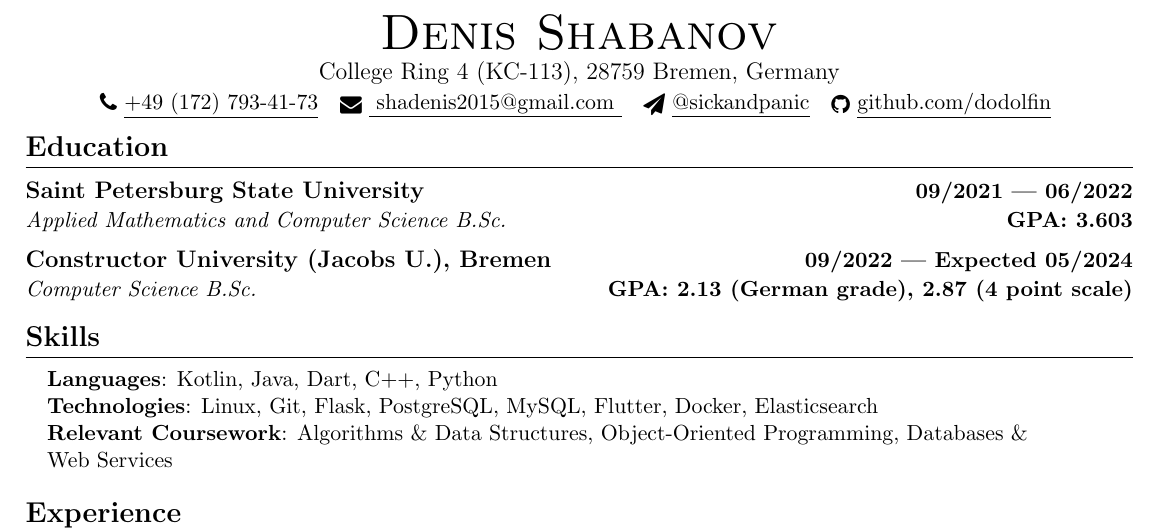
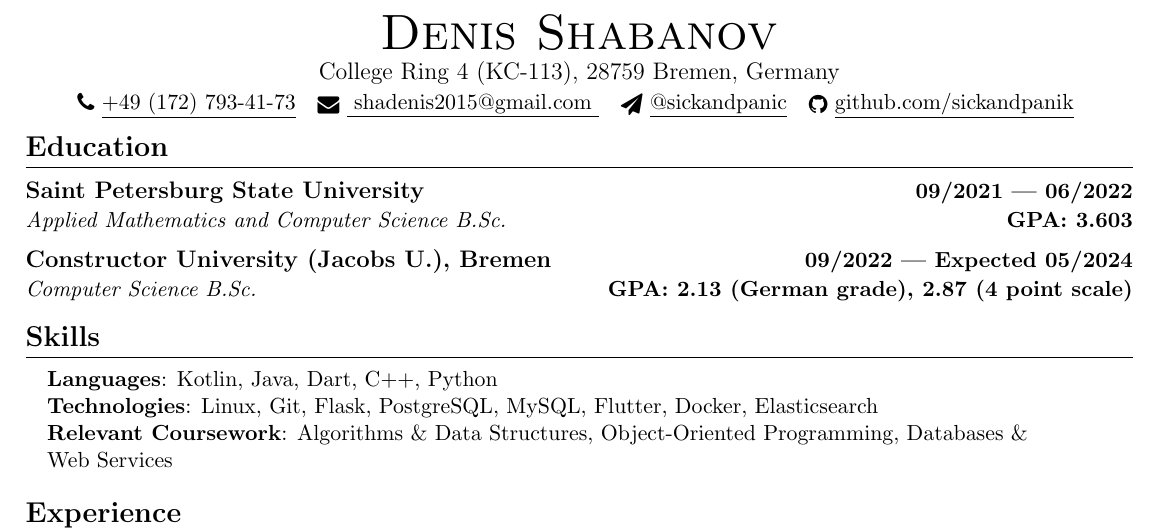
Before and after one commit to dodolfin/cv, a LaTeX CV (cv.tex): part of the page, cut so that both start at the same text. Compiled offline with pdfLaTeX.

Commit message:
Change GitHub nickname

```diff
--- a/cv.tex
+++ b/cv.tex
@@ -138,7 +138,7 @@
     shadenis2015@gmail.com
     }} ~
     \href{https://t.me/sickandpanic}{\raisebox{-0.2\height}\faSend\ \underline{@sickandpanic}}  ~
-    \href{https://github.com/dodolfin}{\raisebox{-0.2\height}\faGithub\ \underline{github.com/dodolfin}}
+    \href{https://github.com/sickandpanik}{\raisebox{-0.2\height}\faGithub\ \underline{github.com/sickandpanik}}
     \vspace{-8pt}
 \end{center}
 
```
